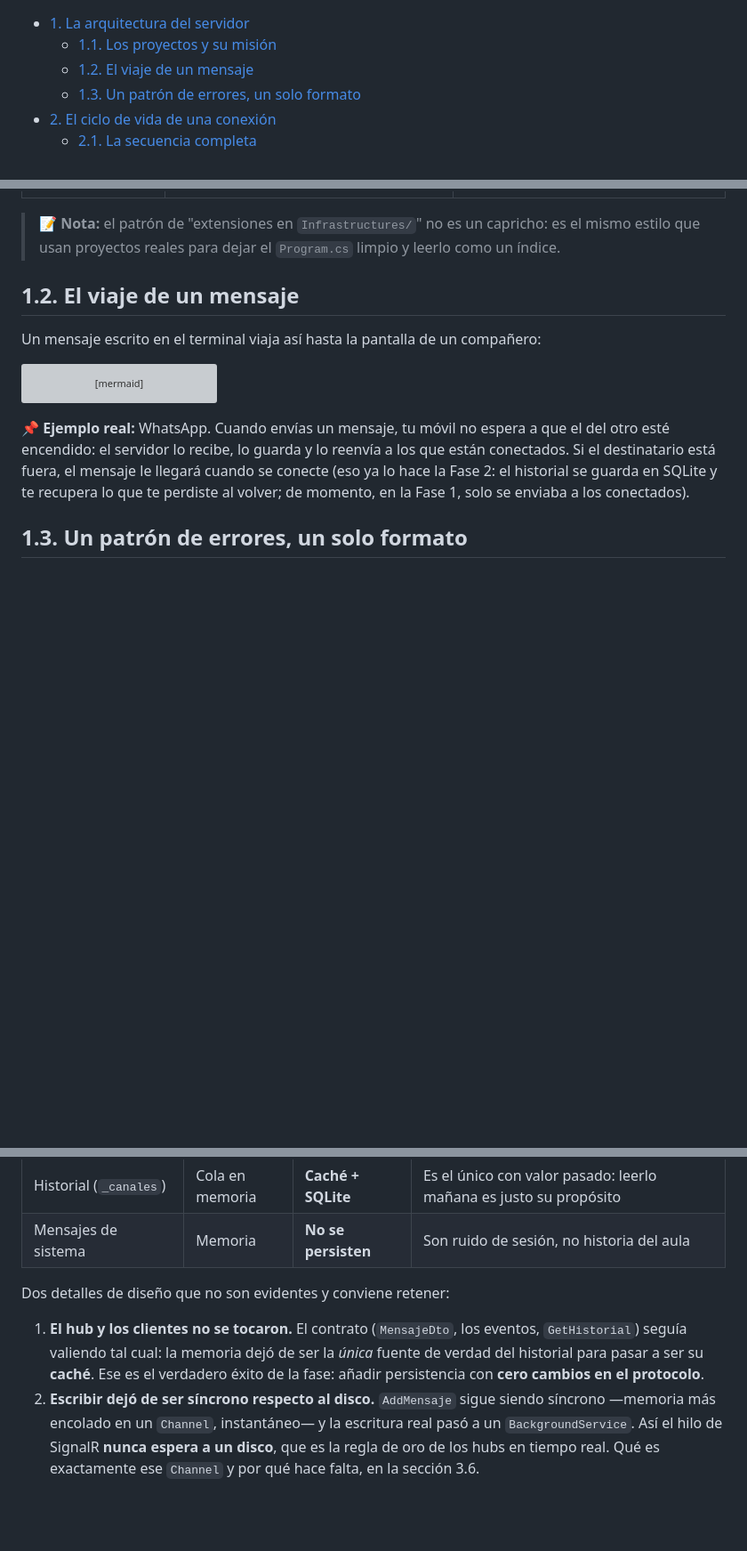
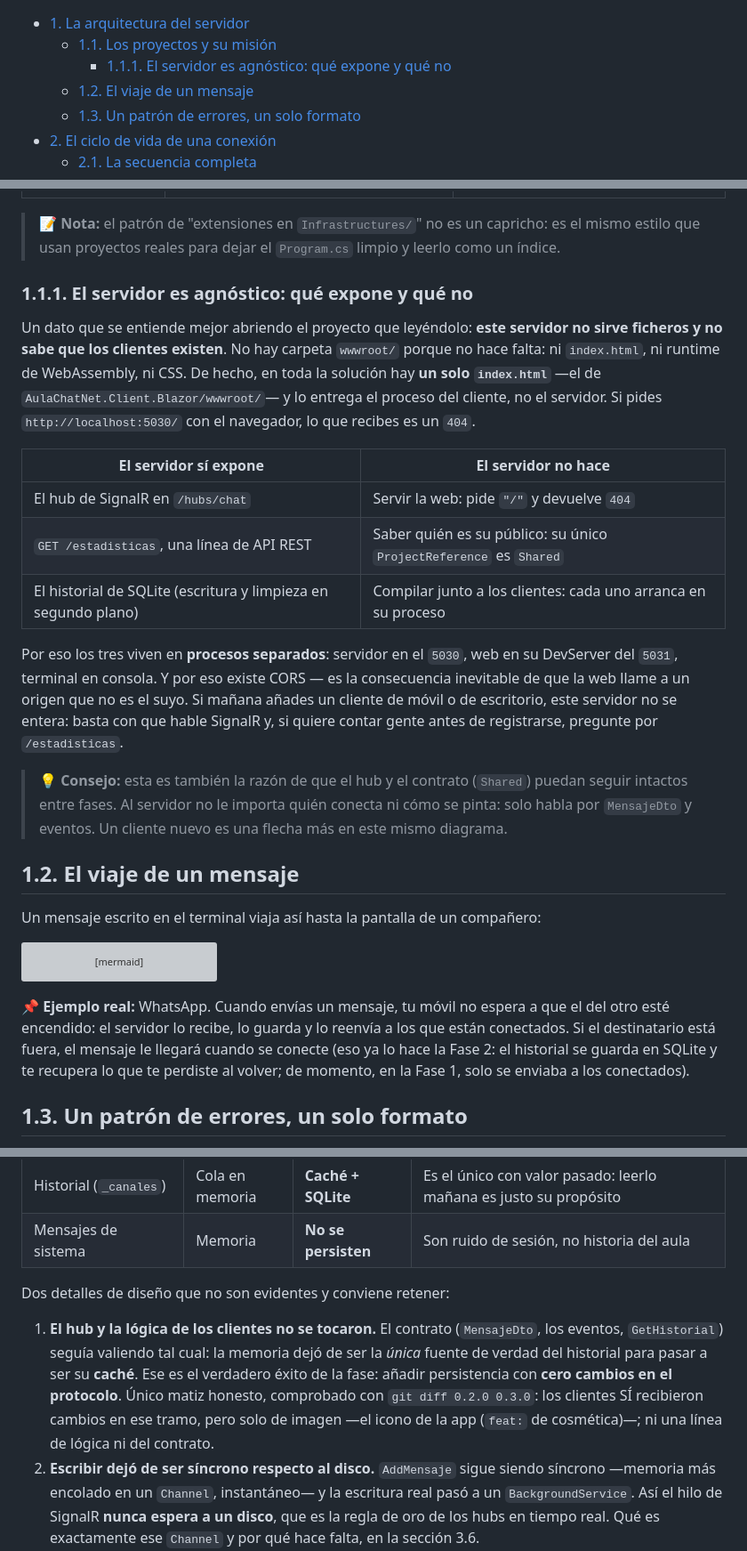
Before and after one commit to joseluisgs/AulaChatNet, a Markdown page: docs/01-arquitectura-del-servidor.md, 3 parts joined by grey strips. Shown at 89% size. GitHub-like rendering; blank space fills up the shorter version; grey boxes are pictures that could not be loaded.

```diff
--- a/docs/01-arquitectura-del-servidor.md
+++ b/docs/01-arquitectura-del-servidor.md
@@ -1,5 +1,6 @@
 - [1. La arquitectura del servidor](#1-la-arquitectura-del-servidor)
   - [1.1. Los proyectos y su misión](#11-los-proyectos-y-su-misión)
+    - [1.1.1. El servidor es agnóstico: qué expone y qué no](#111-el-servidor-es-agnóstico-qué-expone-y-qué-no)
   - [1.2. El viaje de un mensaje](#12-el-viaje-de-un-mensaje)
   - [1.3. Un patrón de errores, un solo formato](#13-un-patrón-de-errores-un-solo-formato)
 - [2. El ciclo de vida de una conexión](#2-el-ciclo-de-vida-de-una-conexión)
@@ -90,6 +91,20 @@ Cada carpeta del servidor tiene una responsabilidad, y los nombres lo dicen todo
 | `Infrastructures/` | Extensiones de arranque (registran servicios, mapean rutas) | `AddChatServices`, `MapChatHub` |
 
 > 📝 **Nota:** el patrón de "extensiones en `Infrastructures/`" no es un capricho: es el mismo estilo que usan proyectos reales para dejar el `Program.cs` limpio y leerlo como un índice.
+
+### 1.1.1. El servidor es agnóstico: qué expone y qué no
+
+Un dato que se entiende mejor abriendo el proyecto que leyéndolo: **este servidor no sirve ficheros y no sabe que los clientes existen**. No hay carpeta `wwwroot/` porque no hace falta: ni `index.html`, ni runtime de WebAssembly, ni CSS. De hecho, en toda la solución hay **un solo `index.html`** —el de `AulaChatNet.Client.Blazor/wwwroot/`— y lo entrega el proceso del cliente, no el servidor. Si pides `http://localhost:5030/` con el navegador, lo que recibes es un `404`.
+
+| El servidor **sí** expone | El servidor **no** hace |
+|---------------------------|-------------------------|
+| El hub de SignalR en `/hubs/chat` | Servir la web: pide `"/"` y devuelve `404` |
+| `GET /estadisticas`, una línea de API REST | Saber quién es su público: su único `ProjectReference` es `Shared` |
+| El historial de SQLite (escritura y limpieza en segundo plano) | Compilar junto a los clientes: cada uno arranca en su proceso |
+
+Por eso los tres viven en **procesos separados**: servidor en el `5030`, web en su DevServer del `5031`, terminal en consola. Y por eso existe CORS — es la consecuencia inevitable de que la web llame a un origen que no es el suyo. Si mañana añades un cliente de móvil o de escritorio, este servidor no se entera: basta con que hable SignalR y, si quiere contar gente antes de registrarse, pregunte por `/estadisticas`.
+
+> 💡 **Consejo:** esta es también la razón de que el hub y el contrato (`Shared`) puedan seguir intactos entre fases. Al servidor no le importa quién conecta ni cómo se pinta: solo habla por `MensajeDto` y eventos. Un cliente nuevo es una flecha más en este mismo diagrama.
 
 ## 1.2. El viaje de un mensaje
 
@@ -432,7 +447,7 @@ La Fase 1 terminó con **todo** el estado en memoria, y ese era el problema de f
 
 Dos detalles de diseño que no son evidentes y conviene retener:
 
-1. **El hub y los clientes no se tocaron.** El contrato (`MensajeDto`, los eventos, `GetHistorial`) seguía valiendo tal cual: la memoria dejó de ser la *única* fuente de verdad del historial para pasar a ser su **caché**. Ese es el verdadero éxito de la fase: añadir persistencia con **cero cambios en el protocolo**.
+1. **El hub y la lógica de los clientes no se tocaron.** El contrato (`MensajeDto`, los eventos, `GetHistorial`) seguía valiendo tal cual: la memoria dejó de ser la *única* fuente de verdad del historial para pasar a ser su **caché**. Ese es el verdadero éxito de la fase: añadir persistencia con **cero cambios en el protocolo**. Único matiz honesto, comprobado con `git diff 0.2.0 0.3.0`: los clientes SÍ recibieron cambios en ese tramo, pero solo de imagen —el icono de la app (`feat:` de cosmética)—; ni una línea de lógica ni del contrato.
 2. **Escribir dejó de ser síncrono respecto al disco.** `AddMensaje` sigue siendo síncrono —memoria más encolado en un `Channel`, instantáneo— y la escritura real pasó a un `BackgroundService`. Así el hilo de SignalR **nunca espera a un disco**, que es la regla de oro de los hubs en tiempo real. Qué es exactamente ese `Channel` y por qué hace falta, en la sección 3.6.
 
 La asimetría que esto produce es deliberada y es lo que más confunde al principio: `IChatStore` es síncrono (no hace E/S) e `IMensajesRepository` es asíncrono (siempre toca disco). **`async` va donde hay E/S**, no por convención.
```
Also changed, not shown: other parts of docs/01-arquitectura-del-servidor.md (+5 -4 lines).
